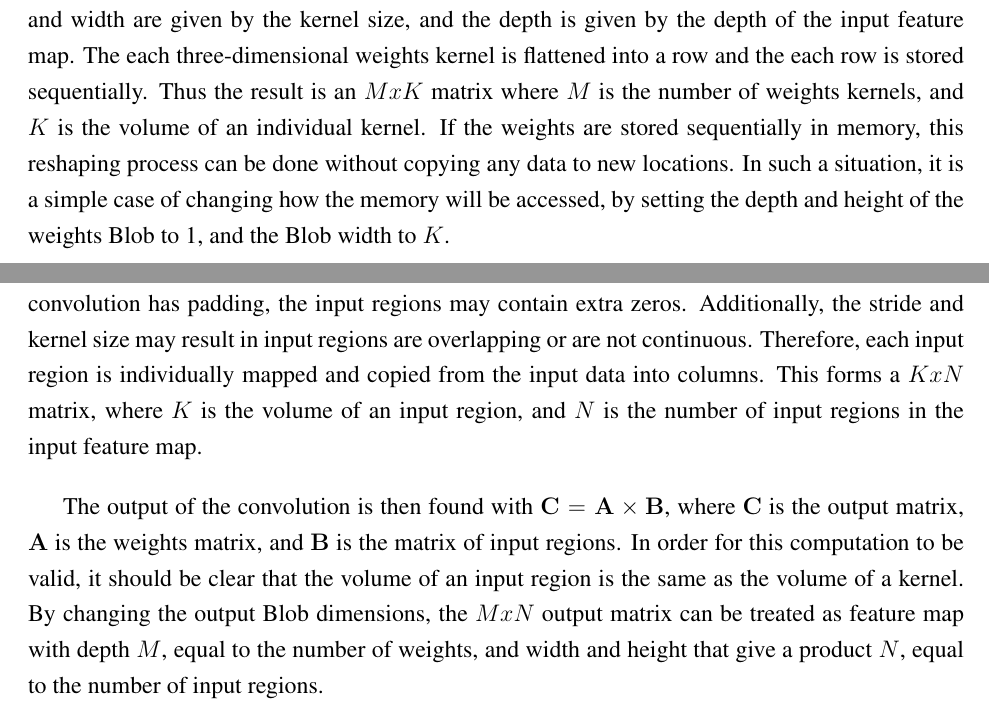
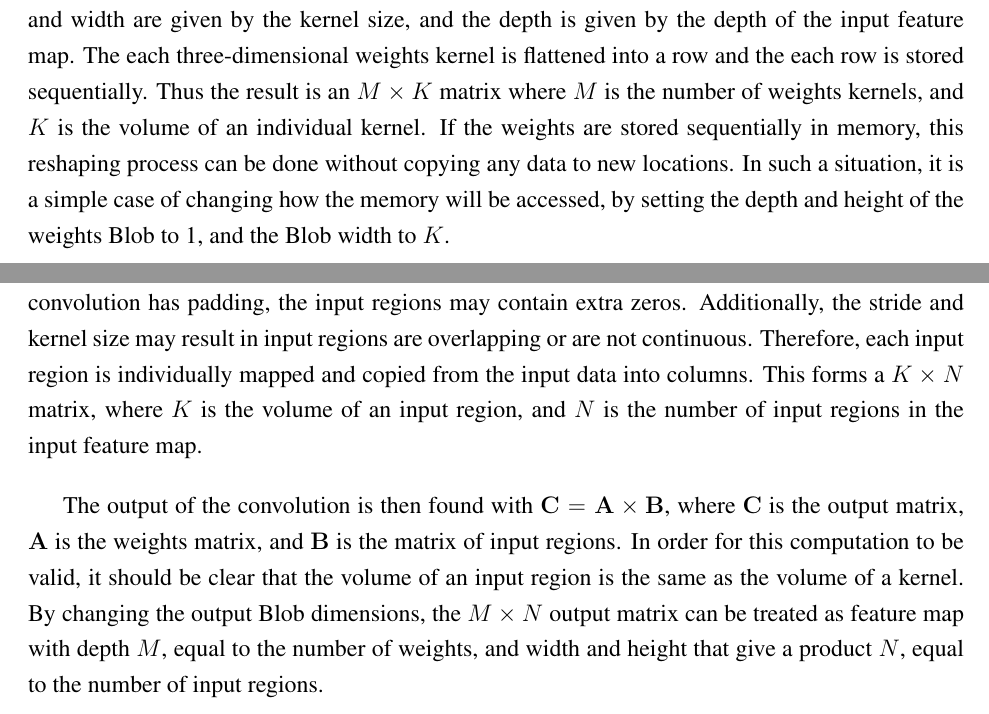
Before and after one commit to JHertz5/FYP, a LaTeX paper (finalReport/finalReport.tex): two parts of pages 21 and 22 of 33, joined at a grey line, cut so that both start at the same text. Compiled offline with pdfLaTeX.

Commit message:
Changed im2col image to remove spots

```diff
--- a/finalReport/finalReport.tex
+++ b/finalReport/finalReport.tex
@@ -371,7 +371,7 @@ Two approaches to implementing the convolution were implemented in software and
 
 The matrix multiplication method is requires the data to be in a specific shape. Thus, the data is flattened and organized into a matrices, as shown in figure \ref{fig:im2col}.
 
-In this approach, the weights kernels are considered to be three dimensional, where the height and width are given by the kernel size, and the depth is given by the depth of the input feature map. The each three-dimensional weights kernel is flattened into a row and the each row is stored sequentially. Thus the result is an $MxK$ matrix where $M$ is the number of weights kernels, and $K$ is the volume of an individual kernel. If the weights are stored sequentially in memory, this reshaping process can be done without copying any data to new locations. In such a situation, it is a simple case of changing how the memory will be accessed, by setting the depth and height of the weights Blob to 1, and the Blob width to $K$.
+In this approach, the weights kernels are considered to be three dimensional, where the height and width are given by the kernel size, and the depth is given by the depth of the input feature map. The each three-dimensional weights kernel is flattened into a row and the each row is stored sequentially. Thus the result is an $M \times K$ matrix where $M$ is the number of weights kernels, and $K$ is the volume of an individual kernel. If the weights are stored sequentially in memory, this reshaping process can be done without copying any data to new locations. In such a situation, it is a simple case of changing how the memory will be accessed, by setting the depth and height of the weights Blob to 1, and the Blob width to $K$.
 
 \begin{figure}[h]
 \centering
@@ -379,9 +379,9 @@ In this approach, the weights kernels are considered to be three dimensional, wh
 \caption{A visualisation of the reshaping process. The weights data is shown in blue, and the input region data is shown in green, embedded in a purple feature map with grey padding} \label{fig:im2col}
 \end{figure}
 
-Then the input feature map is considered in terms of input regions, i.e. each area that will be multiplied with weights kernels. The size of these regions matches the weights kernel, and the number is dependent on the input size, kernel size, padding and stride.  These input regions are flattened and stored as columns. However, this is not as simple as changing the data access. If the convolution has padding, the input regions may contain extra zeros. Additionally, the stride and kernel size may result in input regions are overlapping or are not continuous. Therefore, each input region is individually mapped and copied from the input data into columns. This forms a $KxN$ matrix, where $K$ is the volume of an input region, and $N$ is the number of input regions in the input feature map.
+Then the input feature map is considered in terms of input regions, i.e. each area that will be multiplied with weights kernels. The size of these regions matches the weights kernel, and the number is dependent on the input size, kernel size, padding and stride.  These input regions are flattened and stored as columns. However, this is not as simple as changing the data access. If the convolution has padding, the input regions may contain extra zeros. Additionally, the stride and kernel size may result in input regions are overlapping or are not continuous. Therefore, each input region is individually mapped and copied from the input data into columns. This forms a $K \times N$ matrix, where $K$ is the volume of an input region, and $N$ is the number of input regions in the input feature map.
 
-The output of the convolution is then found with \( \mathbf{C} = \mathbf{A}\times\mathbf{B}\), where $\mathbf{C}$ is the output matrix, $\mathbf{A}$ is the weights matrix, and $\mathbf{B}$ is the matrix of input regions. In order for this computation to be valid, it should be clear that the volume of an input region is the same as the volume of a kernel. By changing the output Blob dimensions, the $MxN$ output matrix can be treated as feature map with depth $M$, equal to the number of weights, and width and height that give a product $N$, equal to the number of input regions.
+The output of the convolution is then found with \( \mathbf{C} = \mathbf{A}\times\mathbf{B}\), where $\mathbf{C}$ is the output matrix, $\mathbf{A}$ is the weights matrix, and $\mathbf{B}$ is the matrix of input regions. In order for this computation to be valid, it should be clear that the volume of an input region is the same as the volume of a kernel. By changing the output Blob dimensions, the $M \times N$ output matrix can be treated as feature map with depth $M$, equal to the number of weights, and width and height that give a product $N$, equal to the number of input regions.
 
 By reducing the convolution to a single matrix multiplication, the algorithm can take advantage of a software library called Basic Linear Algebra Subprograms, or BLAS. This can bring significant performance improvements, as the BLAS library can provide highly optimised functions for a given platform. One such function is called \lstinline|gemm()|, and performs a general matrix multiplication, $\mathbf{C} \gets \alpha\mathbf{A}\mathbf{B} + \beta\mathbf{C}$, where $\alpha$ and $beta$ are constants. By setting $\alpha = 1$ and $beta = 0$, the \lstinline|gemm()| function can be used to compute the output of the convolution. This method is ideal for a software implementation of the convolution that will not be running on an embedded system. However, the weights matrix and input matrix will both be occupy a lot of memory in most practical CNNs, and a typical FPGA will not have enough on-chip memory to perform the entire convolution at once. This can be mitigated by breaking the matrix multiplication is broken down into individual row and column multiplications, but the process of moving the input regions to a new memory space will take up a lot of memory, so it is not well suited for an embedded system.
 
```
Also changed, not shown: finalReport/figures/im2col.eps, finalReport/finalReport.pdf, 2 other files.
